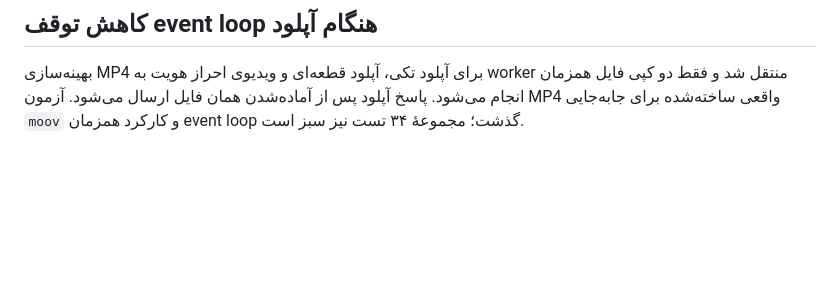
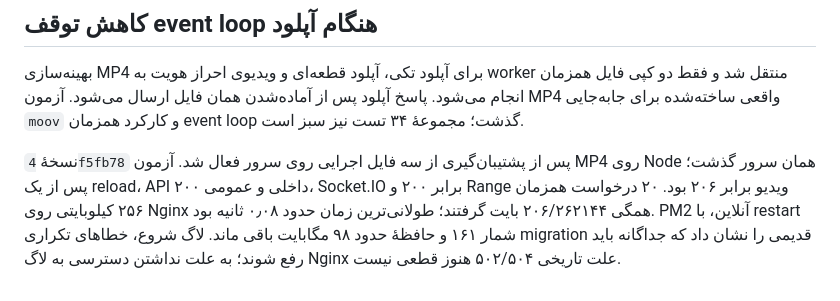
Before and after one commit to elyas5203/RazeDehkade, a Markdown page: MASTER_CHANGES_2026-10-28.md, the part around the change. Rendered like a GitHub page; blank space fills up the shorter version.

Commit message:
Record asynchronous upload release checks

```diff
--- a/MASTER_CHANGES_2026-10-28.md
+++ b/MASTER_CHANGES_2026-10-28.md
@@ -31,3 +31,5 @@
 
 ## کاهش توقف event loop هنگام آپلود
 بهینه‌سازی MP4 برای آپلود تکی، آپلود قطعه‌ای و ویدیوی احراز هویت به worker منتقل شد و فقط دو کپی فایل همزمان انجام می‌شود. پاسخ آپلود پس از آماده‌شدن همان فایل ارسال می‌شود. آزمون MP4 واقعی ساخته‌شده برای جابه‌جایی `moov` و کارکرد همزمان event loop گذشت؛ مجموعهٔ ۳۴ تست نیز سبز است.
+
+نسخهٔ `4f5fb78` پس از پشتیبان‌گیری از سه فایل اجرایی روی سرور فعال شد. آزمون MP4 روی Node همان سرور گذشت؛ پس از یک reload، API داخلی و عمومی ۲۰۰، Socket.IO برابر ۲۰۰ و Range ویدیو برابر ۲۰۶ بود. ۲۰ درخواست همزمان ۲۵۶ کیلوبایتی روی Nginx همگی ۲۰۶/۲۶۲۱۴۴ بایت گرفتند؛ طولانی‌ترین زمان حدود ۰٫۰۸ ثانیه بود. PM2 آنلاین، با restart شمار ۱۶۱ و حافظهٔ حدود ۹۸ مگابایت باقی ماند. لاگ شروع، خطاهای تکراری migration قدیمی را نشان داد که جداگانه باید رفع شوند؛ به علت نداشتن دسترسی به لاگ Nginx علت تاریخی ۵۰۲/۵۰۴ هنوز قطعی نیست.
```
